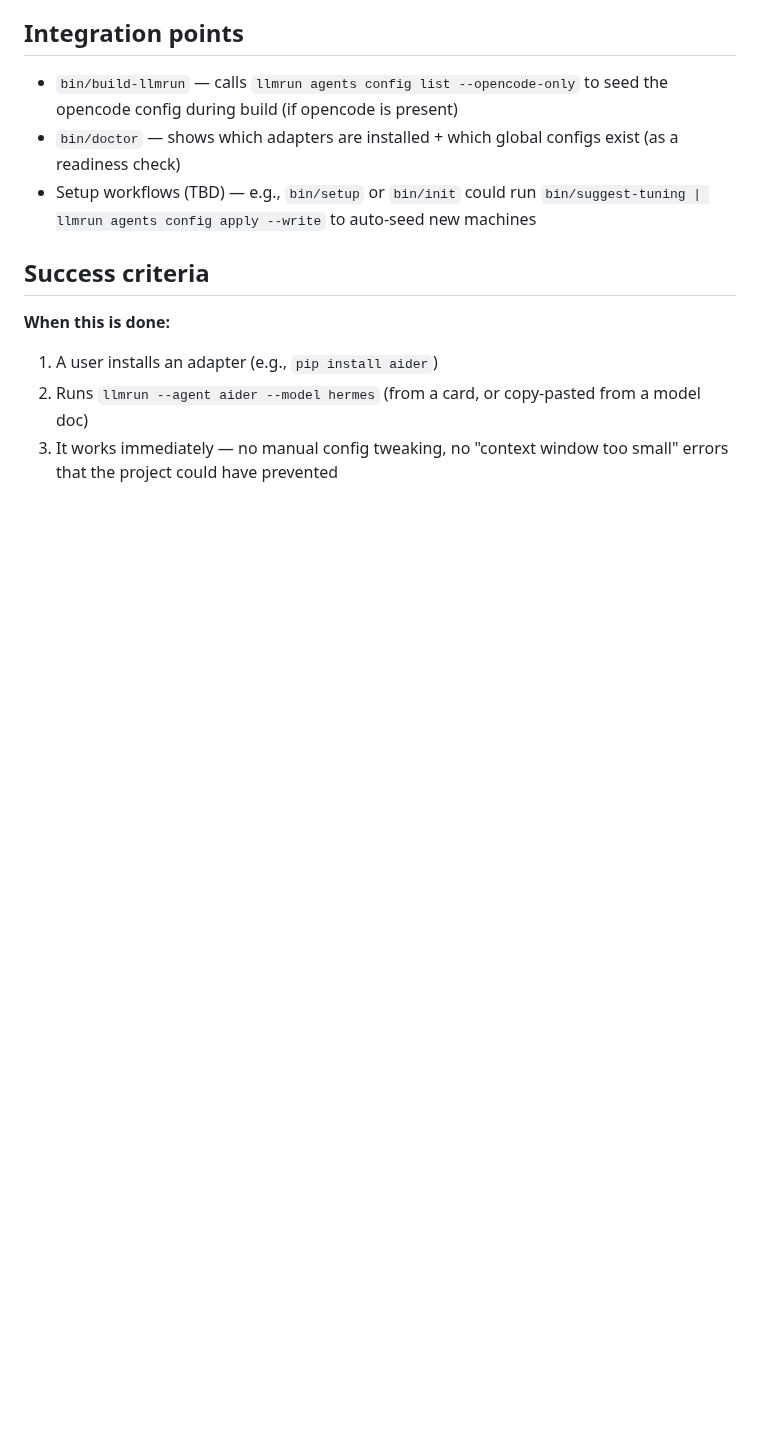
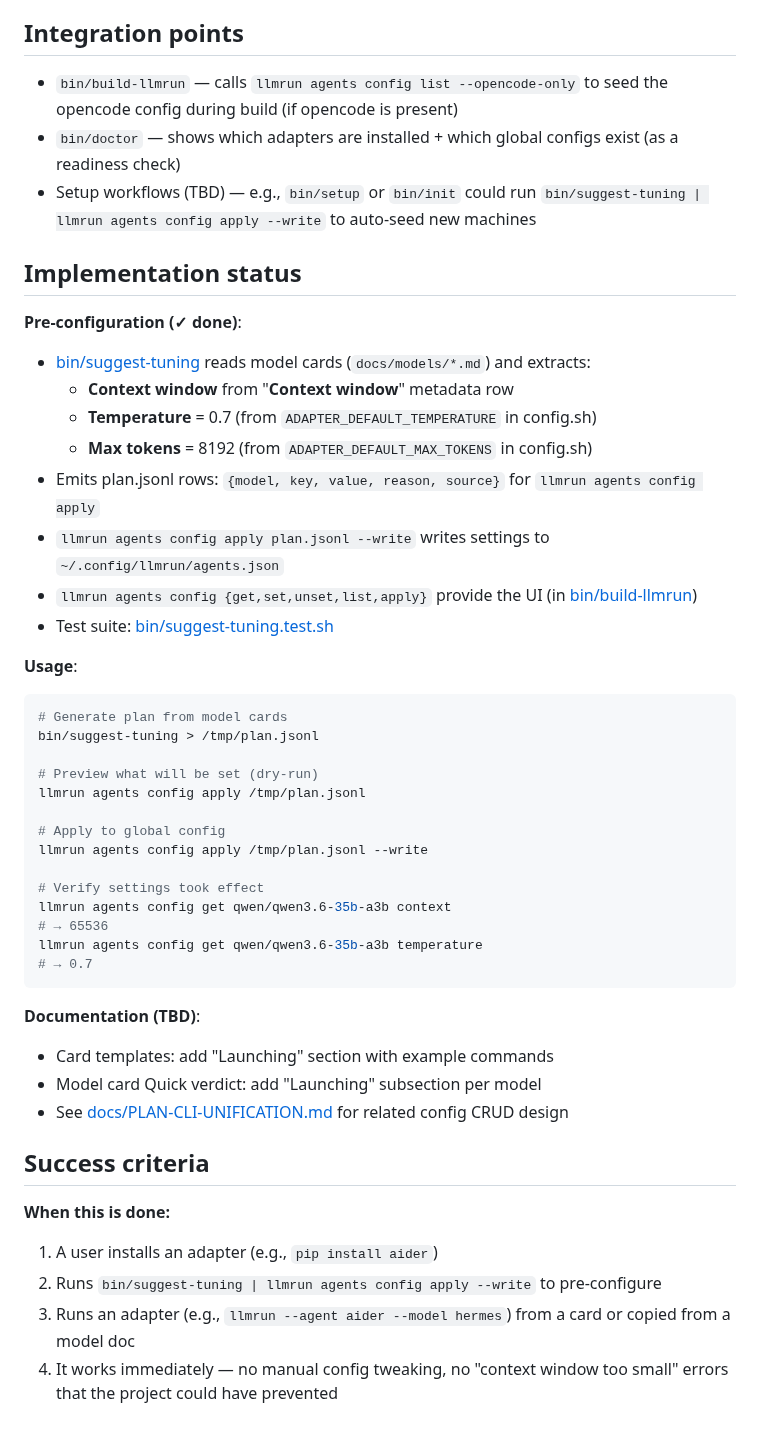
Before and after one commit to jesperronn/local-model-evaluator-bench, a Markdown page: docs/ADAPTER-SETUP.md, the part around the change. Rendered like a GitHub page; blank space fills up the shorter version.

Commit message:
docs: document adapter setup implementation and integrate with CLI plan

````diff
--- a/docs/ADAPTER-SETUP.md
+++ b/docs/ADAPTER-SETUP.md
@@ -60,9 +60,45 @@ Before a user ever runs an adapter, this project generates a plan of recommended
 - `bin/doctor` — shows which adapters are installed + which global configs exist (as a readiness check)
 - Setup workflows (TBD) — e.g., `bin/setup` or `bin/init` could run `bin/suggest-tuning | llmrun agents config apply --write` to auto-seed new machines
 
+## Implementation status
+
+**Pre-configuration (✓ done)**:
+- [bin/suggest-tuning](../bin/suggest-tuning) reads model cards (`docs/models/*.md`) and extracts:
+  - **Context window** from "**Context window**" metadata row
+  - **Temperature** = 0.7 (from `ADAPTER_DEFAULT_TEMPERATURE` in config.sh)
+  - **Max tokens** = 8192 (from `ADAPTER_DEFAULT_MAX_TOKENS` in config.sh)
+- Emits plan.jsonl rows: `{model, key, value, reason, source}` for `llmrun agents config apply`
+- `llmrun agents config apply plan.jsonl --write` writes settings to `~/.config/llmrun/agents.json`
+- `llmrun agents config {get,set,unset,list,apply}` provide the UI (in [bin/build-llmrun](../bin/build-llmrun))
+- Test suite: [bin/suggest-tuning.test.sh](../bin/suggest-tuning.test.sh)
+
+**Usage**:
+```bash
+# Generate plan from model cards
+bin/suggest-tuning > /tmp/plan.jsonl
+
+# Preview what will be set (dry-run)
+llmrun agents config apply /tmp/plan.jsonl
+
+# Apply to global config
+llmrun agents config apply /tmp/plan.jsonl --write
+
+# Verify settings took effect
+llmrun agents config get qwen/qwen3.6-35b-a3b context
+# → 65536
+llmrun agents config get qwen/qwen3.6-35b-a3b temperature
+# → 0.7
+```
+
+**Documentation (TBD)**:
+- Card templates: add "Launching" section with example commands
+- Model card Quick verdict: add "Launching" subsection per model
+- See [docs/PLAN-CLI-UNIFICATION.md](PLAN-CLI-UNIFICATION.md) for related config CRUD design
+
 ## Success criteria
 
 **When this is done:**
 1. A user installs an adapter (e.g., `pip install aider`)
-2. Runs `llmrun --agent aider --model hermes` (from a card, or copy-pasted from a model doc)
-3. It works immediately — no manual config tweaking, no "context window too small" errors that the project could have prevented
+2. Runs `bin/suggest-tuning | llmrun agents config apply --write` to pre-configure
+3. Runs an adapter (e.g., `llmrun --agent aider --model hermes`) from a card or copied from a model doc
+4. It works immediately — no manual config tweaking, no "context window too small" errors that the project could have prevented
````
Also changed, not shown: docs/PLAN-CLI-UNIFICATION.md (+5 -0 lines).
